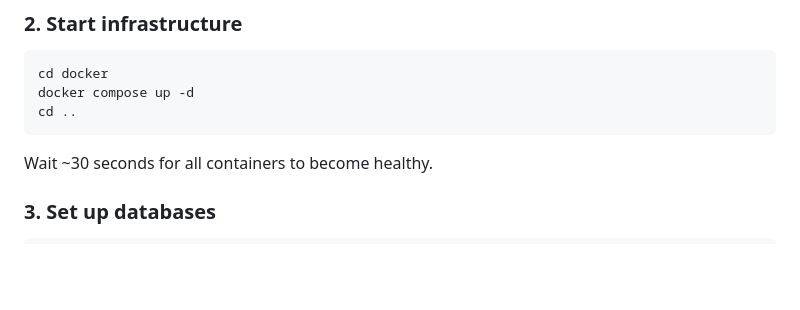
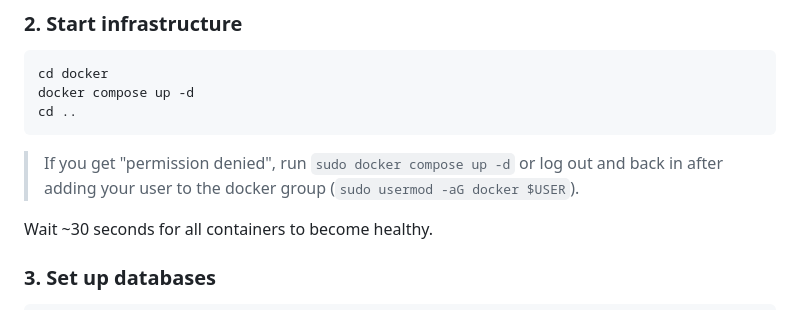
Before and after one commit to AdamBhs/EduSpace, a Markdown page: README.md, the part around the change. Rendered like a GitHub page; blank space fills up the shorter version.

````diff
--- a/README.md
+++ b/README.md
@@ -74,6 +74,8 @@ cd docker
 docker compose up -d
 cd ..
 ```
+
+> If you get "permission denied", run `sudo docker compose up -d` or log out and back in after adding your user to the docker group (`sudo usermod -aG docker $USER`).
 
 Wait ~30 seconds for all containers to become healthy.
 
````
